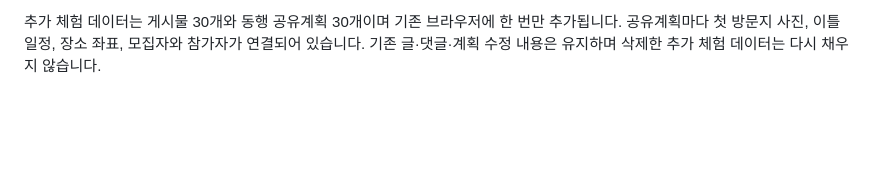
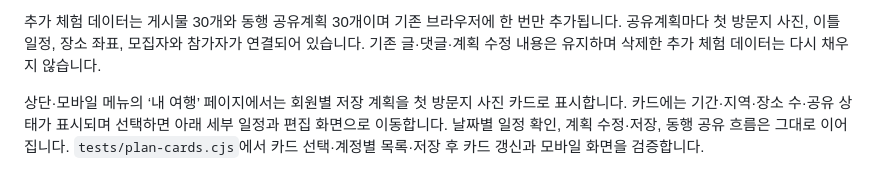
Before and after one commit to 77romin/mapmates, a Markdown page: README.md, the part around the change. GitHub-like rendering; blank space fills up the shorter version.

```diff
--- a/README.md
+++ b/README.md
@@ -281,3 +281,5 @@ Playwright가 기본 모듈 경로에 없으면 `PLAYWRIGHT_MODULE`에 설치된
 핫플은 현재 지도 범위의 저장된 여행계획을 집계한 인기 장소 최대 10개입니다. 회원별 중복 추가는 인기 인원에 한 번만 반영하고, 일정 수를 함께 표시합니다. 현재 프론트엔드 체험에서는 이 브라우저에 저장된 회원·계획을 기준으로 하며 등록 버튼은 제공하지 않습니다. 여행지 필터는 전체 버튼으로 모두 켜거나 끕니다.
 
 추가 체험 데이터는 게시물 30개와 동행 공유계획 30개이며 기존 브라우저에 한 번만 추가됩니다. 공유계획마다 첫 방문지 사진, 이틀 일정, 장소 좌표, 모집자와 참가자가 연결되어 있습니다. 기존 글·댓글·계획 수정 내용은 유지하며 삭제한 추가 체험 데이터는 다시 채우지 않습니다.
+
+상단·모바일 메뉴의 ‘내 여행’ 페이지에서는 회원별 저장 계획을 첫 방문지 사진 카드로 표시합니다. 카드에는 기간·지역·장소 수·공유 상태가 표시되며 선택하면 아래 세부 일정과 편집 화면으로 이동합니다. 날짜별 일정 확인, 계획 수정·저장, 동행 공유 흐름은 그대로 이어집니다. `tests/plan-cards.cjs`에서 카드 선택·계정별 목록·저장 후 카드 갱신과 모바일 화면을 검증합니다.
```
Also changed, not shown: docs/screenshots/20-my-travel-cards-mobile.png (added), 12 other files.
